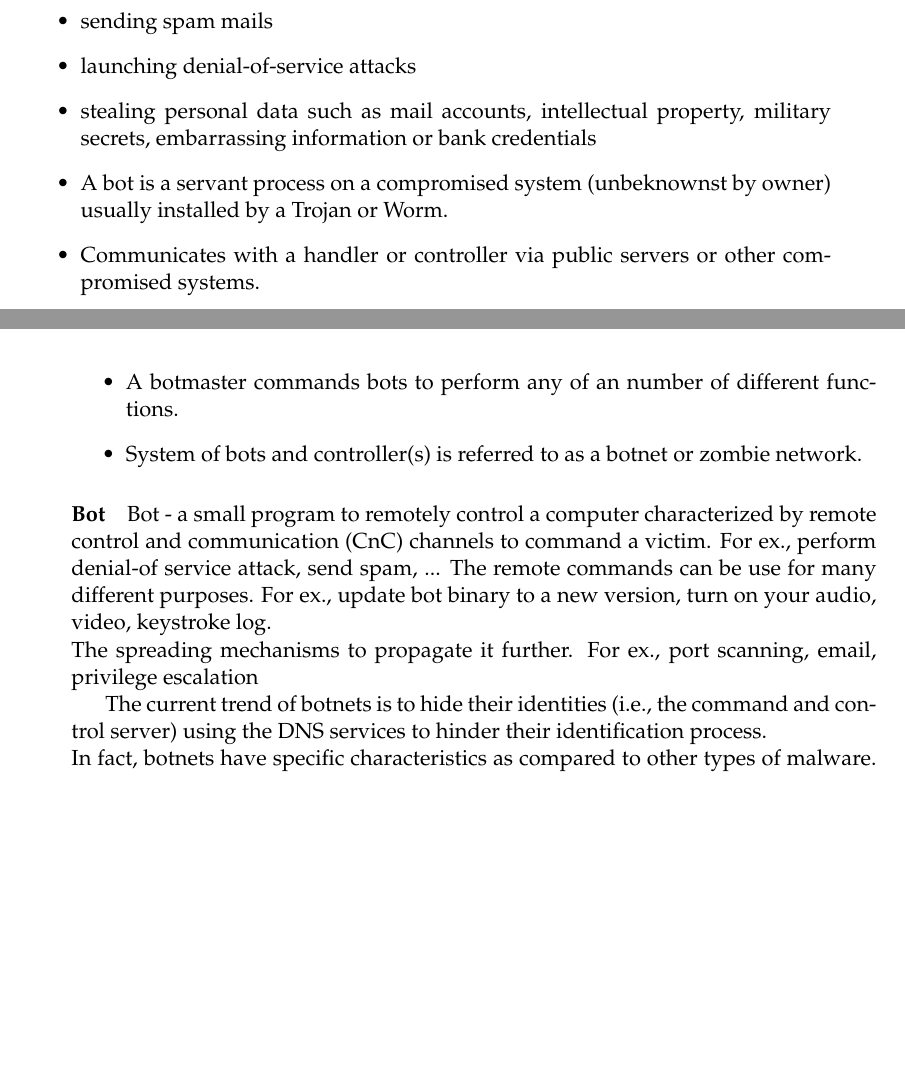
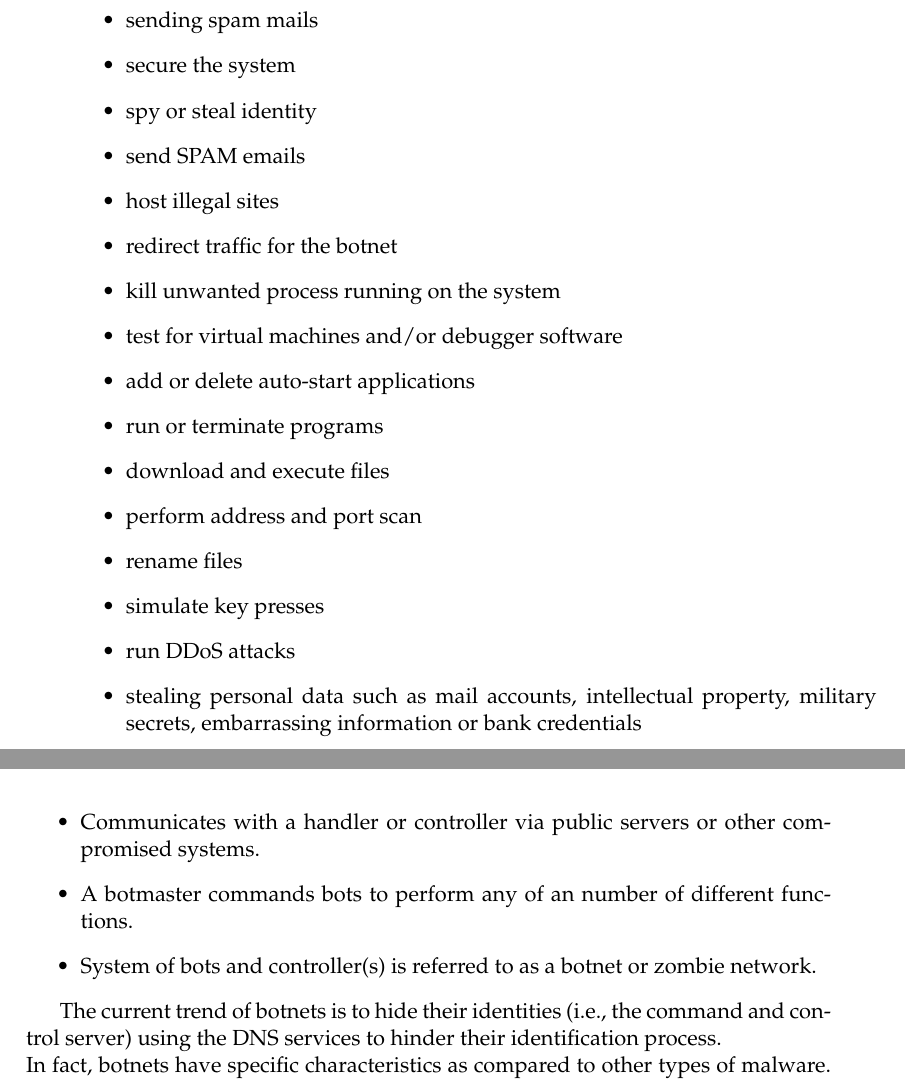
Before and after one commit to gtionogu/MasterThesisReport, a LaTeX thesis (memoire.tex, which reads Chapters/Chapter2.tex): two parts of pages 21 and 22 of 53 before the commit and two parts of pages 22 and 23 of 55 after it, joined at a grey line, cut so that both start at the same text, the shorter picture padded with empty space. Compiled offline with pdfLaTeX.

Commit message:
[sota/botnet] wrote bot def + families + attacks

```diff
--- a/Chapters/Chapter2.tex
+++ b/Chapters/Chapter2.tex
@@ -30,15 +46,25 @@ Botnets are the primary means for cybercriminals to carry out their malicious ta
 \item sending spam mails
-\item launching denial-of-service attacks
+\item secure the system
+\item spy or steal identity
+\item send SPAM emails
+\item host illegal sites
+\item redirect traffic for the botnet
+\item kill unwanted process running on the system
+\item test for virtual machines and/or debugger software
+\item add or delete auto-start applications
+\item run or terminate programs
+\item download and execute files
+\item perform address and port scan
+\item rename files
+\item simulate key presses
+\item run DDoS attacks
 \item stealing personal data such as mail accounts, intellectual property, military secrets, embarrassing information or bank credentials
-\item A bot is a servant process on a compromised system (unbeknownst by owner) usually installed by a Trojan or Worm.
 \item Communicates with a handler or controller via public servers or other compromised systems.
 \item A botmaster commands bots to perform any of an number of different functions.
 \item System of bots and controller(s) is referred to as a botnet or zombie network.
 \end{itemize}
 
 
-\paragraph{Bot}
-Bot - a small program to remotely control a computer characterized by remote control and communication (CnC) channels to command a victim. For ex., perform denial-of service attack, send spam, ... The remote commands can be use for many different purposes. For ex., update bot binary to a new version, turn on your audio, video, keystroke log. \\The spreading mechanisms to propagate it further. For ex., port scanning, email, privilege escalation
 
 %source A survey of botnet detection based on DNS
 The current trend of botnets is to hide their identities (i.e., the command and control server) using the DNS services to hinder their identification process.\\
```
Also changed, not shown: memoire.tex (+3 -1 lines), memoire.pdf, Chapters/Chapter2.tex (26 more changed lines).
